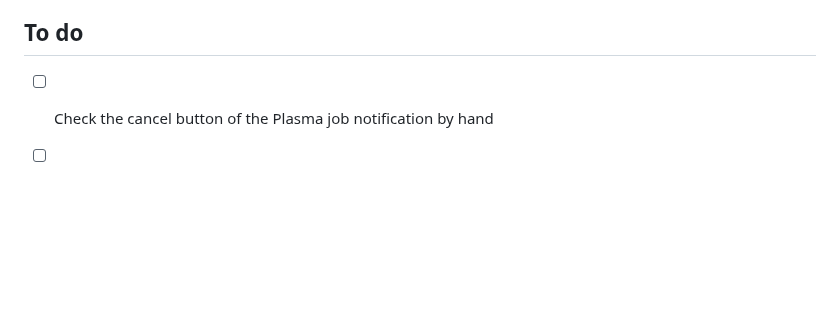
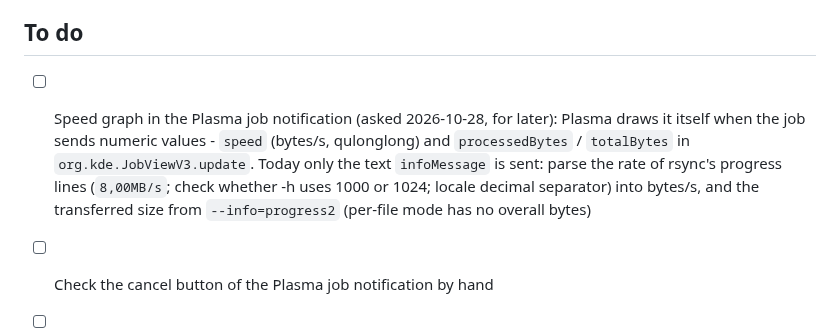
Before and after one commit to fapped/rsync-gui, a Markdown page: TODO.md, the part around the change. Drawn GitHub-style; blank space fills up the shorter version.

```diff
--- a/TODO.md
+++ b/TODO.md
@@ -31,6 +31,11 @@
 
 ## To do
 
+- [ ] Speed graph in the Plasma job notification (asked 2026-10-28, for later): Plasma draws it itself
+      when the job sends numeric values - `speed` (bytes/s, qulonglong) and `processedBytes` /
+      `totalBytes` in `org.kde.JobViewV3.update`. Today only the text `infoMessage` is sent: parse the
+      rate of rsync's progress lines (`8,00MB/s`; check whether -h uses 1000 or 1024; locale decimal separator) into
+      bytes/s, and the transferred size from `--info=progress2` (per-file mode has no overall bytes)
 - [ ] Check the cancel button of the Plasma job notification by hand
 - [ ] Test remote sources/destinations against a real ssh host (only parsing and command building are tested)
 - [ ] Optionally start the copy right after choosing the destination from Dolphin (`--start`)
```
Also changed, not shown: README.md (+23 -1 lines), docs/screenshots/context-menu.png (added), docs/screenshots/rsync-gui-finished.png (added), docs/screenshots/rsync-gui-main.png (added), docs/screenshots/rsync-gui-move-confirm.png (added), docs/screenshots/rsync-gui-options.png (added), docs/screenshots/rsync-gui-presets.png (added), 3 other files.
